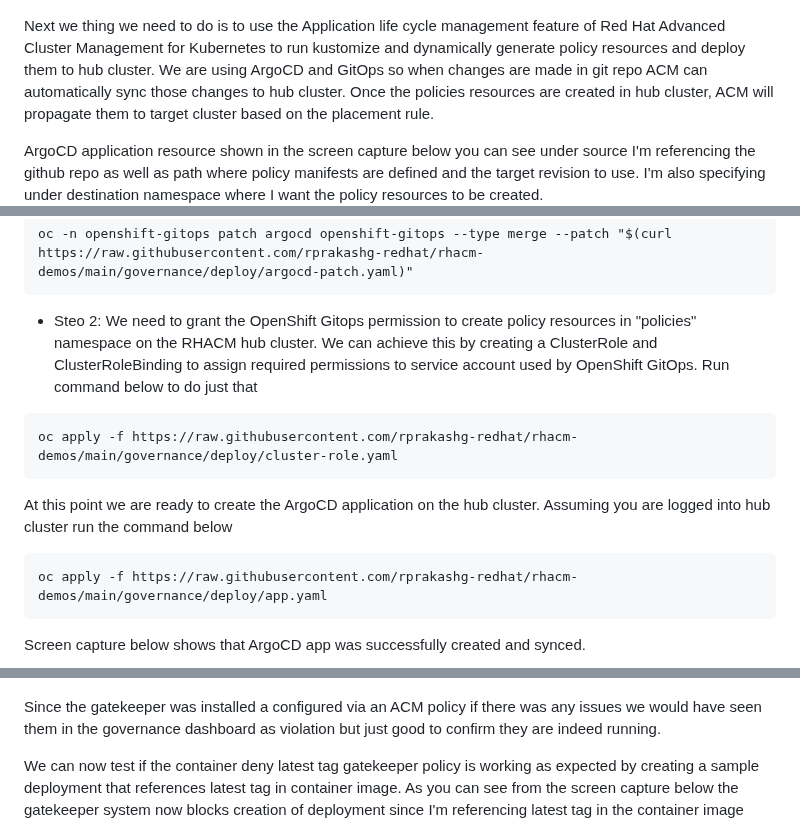
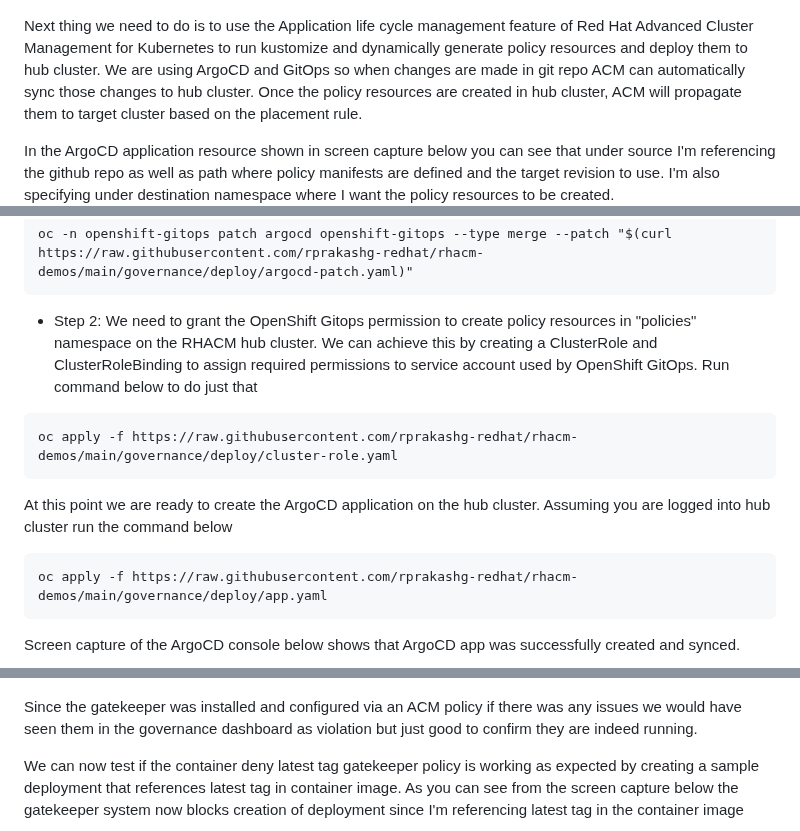
Before and after one commit to rprakashg/blog, a Markdown page: posts/config-management-with-acm.md, 3 parts joined by grey strips. Rendered like a GitHub page.

Commit message:
minor corrections

````diff
--- a/posts/config-management-with-acm.md
+++ b/posts/config-management-with-acm.md
@@ -32,9 +32,9 @@ Screen capture below shows the manifest file for gatekeeper policies used in thi
 In the Kustomization file we are going to reference both manifest files under generators section as shown below
 ![kustomization](../src/images/kustomization.png)
 
-Next we thing we need to do is to use the Application life cycle management feature of Red Hat Advanced Cluster Management for Kubernetes to run kustomize and dynamically generate policy resources and deploy them to hub cluster. We are using ArgoCD and GitOps so when changes are made in git repo ACM can automatically sync those changes to hub cluster. Once the policies resources are created in hub cluster, ACM will propagate them to target cluster based on the placement rule.
+Next thing we need to do is to use the Application life cycle management feature of Red Hat Advanced Cluster Management for Kubernetes to run kustomize and dynamically generate policy resources and deploy them to hub cluster. We are using ArgoCD and GitOps so when changes are made in git repo ACM can automatically sync those changes to hub cluster. Once the policy resources are created in hub cluster, ACM will propagate them to target cluster based on the placement rule.
 
-ArgoCD application resource shown in the screen capture below you can see under source I'm referencing the github repo as well as path where policy manifests are defined and the target revision to use. I'm also specifying under destination namespace where I want the policy resources to be created.
+In the ArgoCD application resource shown in screen capture below you can see that under source I'm referencing the github repo as well as path where policy manifests are defined and the target revision to use. I'm also specifying under destination namespace where I want the policy resources to be created.
 ![argoapp](../src/images/argoapp.png)
 
 Before we can create this ArgoCD application we need to perform couple of tasks.
@@ -42,7 +42,7 @@ Before we can create this ArgoCD application we need to perform couple of tasks.
 ```
 oc -n openshift-gitops patch argocd openshift-gitops --type merge --patch "$(curl https://raw.githubusercontent.com/rprakashg-redhat/rhacm-demos/main/governance/deploy/argocd-patch.yaml)"
 ```
-* Steo 2: We need to grant the OpenShift Gitops permission to create policy resources in "policies" namespace on the RHACM hub cluster. We can achieve this by creating a ClusterRole and ClusterRoleBinding to assign required permissions to service account used by OpenShift GitOps. Run command below to do just that
+* Step 2: We need to grant the OpenShift Gitops permission to create policy resources in "policies" namespace on the RHACM hub cluster. We can achieve this by creating a ClusterRole and ClusterRoleBinding to assign required permissions to service account used by OpenShift GitOps. Run command below to do just that
 ```
 oc apply -f https://raw.githubusercontent.com/rprakashg-redhat/rhacm-demos/main/governance/deploy/cluster-role.yaml
 ```
@@ -52,7 +52,8 @@ At this point we are ready to create the ArgoCD application on the hub cluster.
 oc apply -f https://raw.githubusercontent.com/rprakashg-redhat/rhacm-demos/main/governance/deploy/app.yaml
 ```
 
-Screen capture below shows that ArgoCD app was successfully created and synced.
+Screen capture of the ArgoCD console below shows that ArgoCD app was successfully created and synced.
+
 ![argoconsole](../src/images/argoconsole.png)
 
 Clicking on the application tile you can see all the policy resources are dynamically generated by Kustomize + Policy Generator plugin
@@ -75,6 +82,6 @@ Additionally we can verify that both controller manager and audit controller pod
 ![gatekeepersystempods](../src/images/gatekeepersystem.png)
 
-Since the gatekeeper was installed a configured via an ACM policy if there was any issues we would have seen them in the governance dashboard as violation but just good to confirm they are indeed running.
+Since the gatekeeper was installed and configured via an ACM policy if there was any issues we would have seen them in the governance dashboard as violation but just good to confirm they are indeed running.
 
 We can now test if the container deny latest tag gatekeeper policy is working as expected by creating a sample deployment that references latest tag in container image. As you can see from the screen capture below the gatekeeper system now blocks creation of deployment since I'm referencing latest tag in the container image
 
````
Also changed, not shown: other parts of posts/config-management-with-acm.md (+6 -0 lines).
